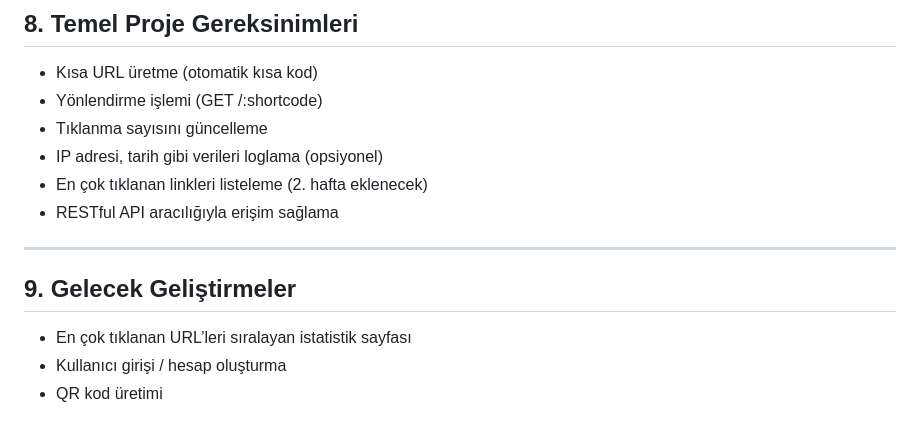
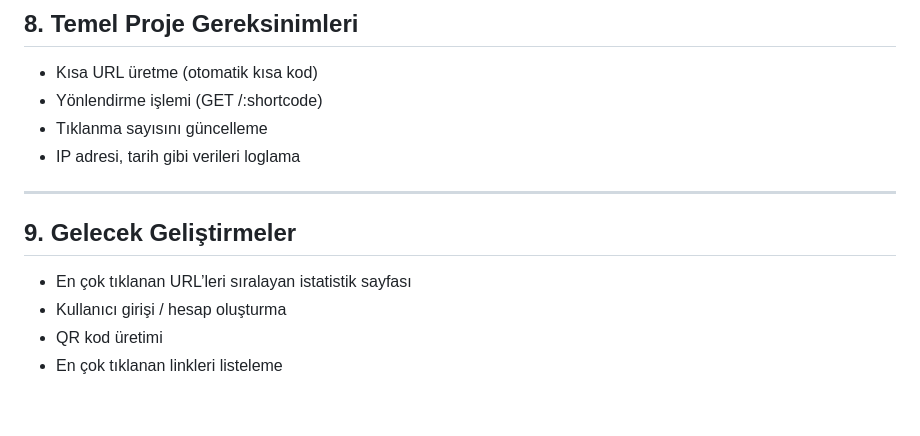
Before and after one commit to sanilgan/URL-Shortener-Application, a Markdown page: README.md, the part around the change. GitHub-like rendering.

```diff
--- a/README.md
+++ b/README.md
@@ -75,11 +75,7 @@ Bu projede uygulanabilecek bazı fark yaratan özellikler:
 - Kısa URL üretme (otomatik kısa kod)
 - Yönlendirme işlemi (GET /:shortcode)
 - Tıklanma sayısını güncelleme
-- IP adresi, tarih gibi verileri loglama (opsiyonel)
-- En çok tıklanan linkleri listeleme (2. hafta eklenecek)
-- RESTful API aracılığıyla erişim sağlama
-
-
+- IP adresi, tarih gibi verileri loglama
 
 ---
 
@@ -88,3 +84,4 @@ Bu projede uygulanabilecek bazı fark yaratan özellikler:
 - En çok tıklanan URL’leri sıralayan istatistik sayfası
 - Kullanıcı girişi / hesap oluşturma
 - QR kod üretimi
+- En çok tıklanan linkleri listeleme
```
